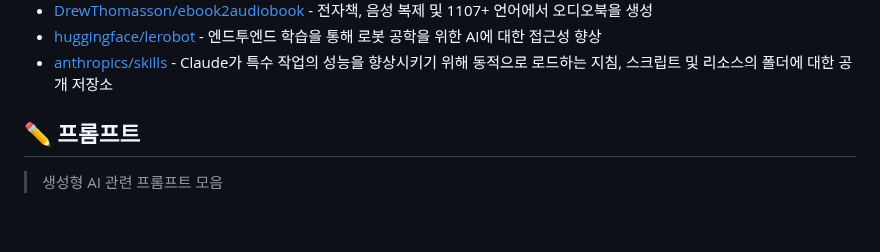
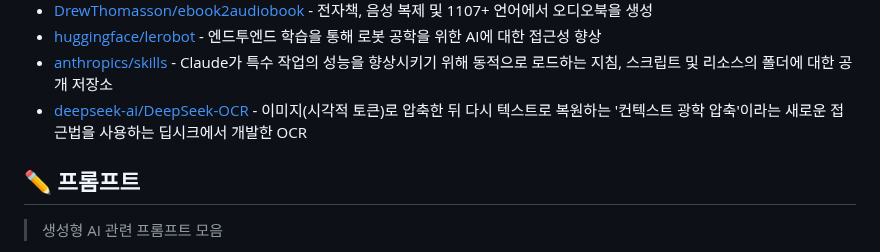
Before and after one commit to joongi007/awesome-shelf, a Markdown page: README.md, the part around the change. GitHub-like rendering; blank space fills up the shorter version.

Commit message:
추가 - deepseek-ai/DeepSeek-OCR

```diff
--- a/README.md
+++ b/README.md
@@ -217,6 +217,7 @@
 - [DrewThomasson/ebook2audiobook](https://github.com/DrewThomasson/ebook2audiobook) - 전자책, 음성 복제 및 1107+ 언어에서 오디오북을 생성
 - [huggingface/lerobot](https://github.com/huggingface/lerobot) - 엔드투엔드 학습을 통해 로봇 공학을 위한 AI에 대한 접근성 향상
 - [anthropics/skills](https://github.com/anthropics/skills) - Claude가 특수 작업의 성능을 향상시키기 위해 동적으로 로드하는 지침, 스크립트 및 리소스의 폴더에 대한 공개 저장소
+- [deepseek-ai/DeepSeek-OCR](https://github.com/deepseek-ai/DeepSeek-OCR) - 이미지(시각적 토큰)로 압축한 뒤 다시 텍스트로 복원하는 '컨텍스트 광학 압축'이라는 새로운 접근법을 사용하는 딥시크에서 개발한 OCR
 
 
 ## ✏️ 프롬프트
```
